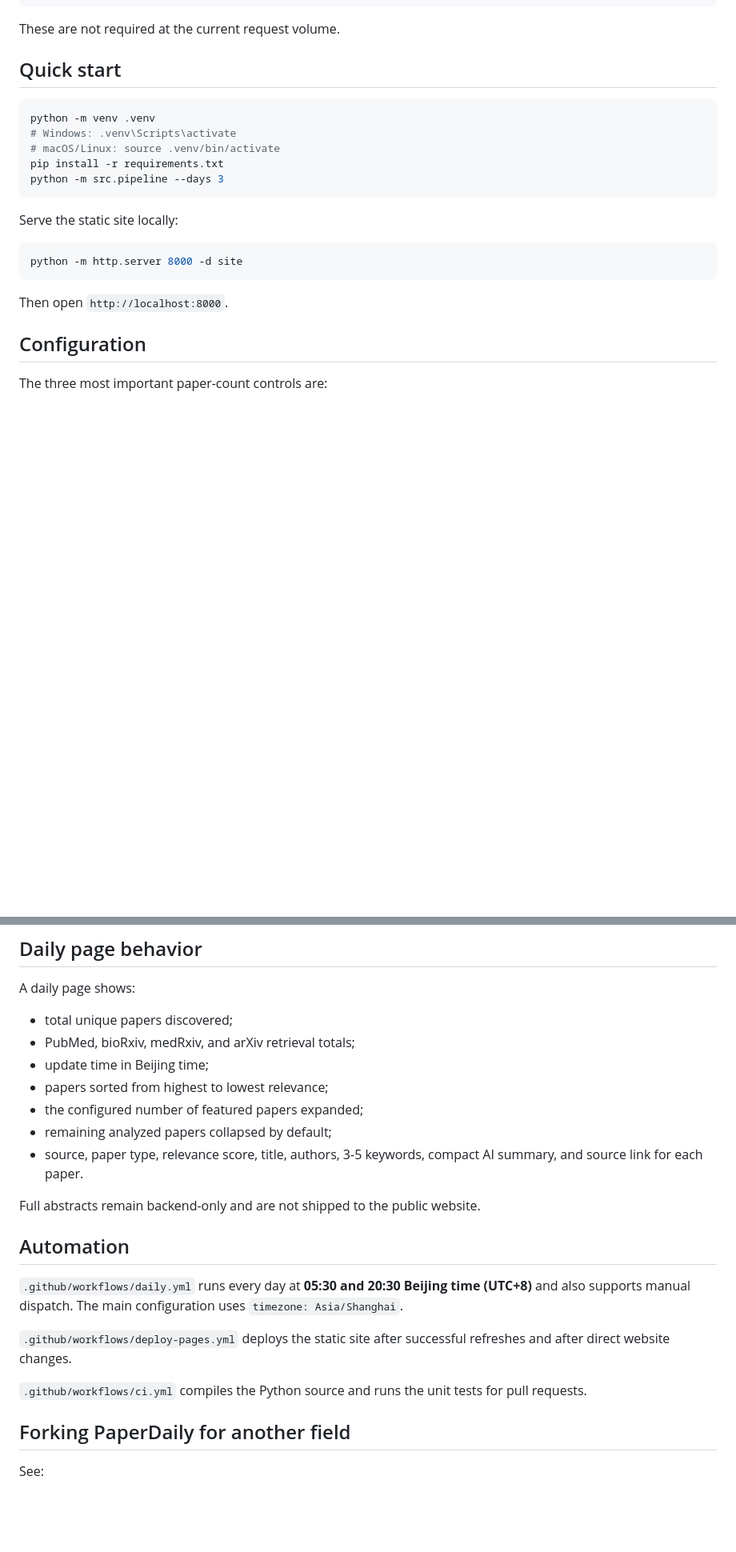
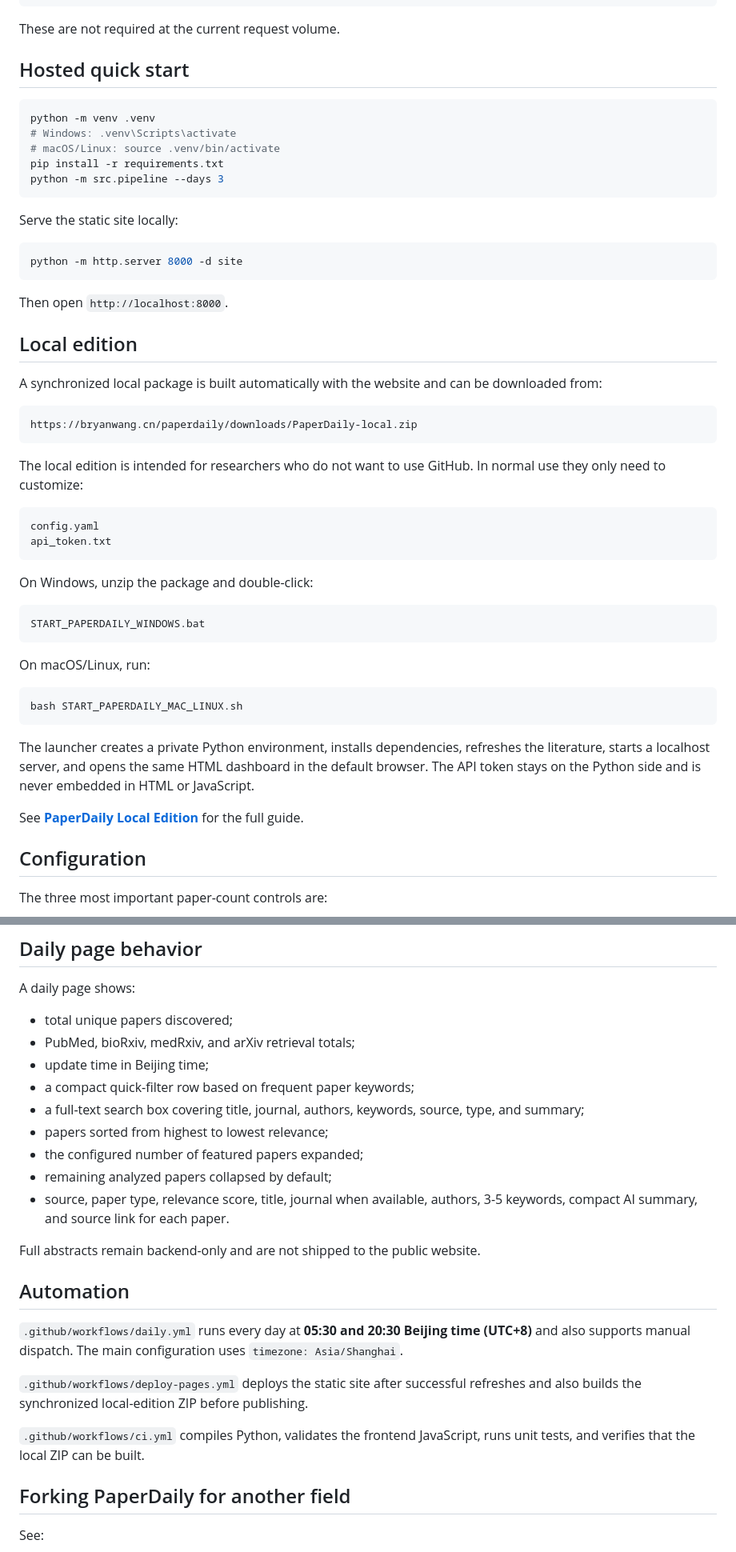
Before and after one commit to BryanWang0702/paperdaily, a Markdown page: README.md, 2 parts joined by grey strips. Shown at 80% size. Rendered like a GitHub page; blank space fills up the shorter version.

Commit message:
Document journal filters and local edition

````diff
--- a/README.md
+++ b/README.md
@@ -89,7 +93,7 @@ PUBMED_EMAIL
 
 These are not required at the current request volume.
 
-## Quick start
+## Hosted quick start
 
 ```bash
 python -m venv .venv
@@ -106,6 +110,37 @@ python -m http.server 8000 -d site
 ```
 
 Then open `http://localhost:8000`.
+
+## Local edition
+
+A synchronized local package is built automatically with the website and can be downloaded from:
+
+```text
+https://bryanwang.cn/paperdaily/downloads/PaperDaily-local.zip
+```
+
+The local edition is intended for researchers who do not want to use GitHub. In normal use they only need to customize:
+
+```text
+config.yaml
+api_token.txt
+```
+
+On Windows, unzip the package and double-click:
+
+```text
+START_PAPERDAILY_WINDOWS.bat
+```
+
+On macOS/Linux, run:
+
+```bash
+bash START_PAPERDAILY_MAC_LINUX.sh
+```
+
+The launcher creates a private Python environment, installs dependencies, refreshes the literature, starts a localhost server, and opens the same HTML dashboard in the default browser. The API token stays on the Python side and is never embedded in HTML or JavaScript.
+
+See **[PaperDaily Local Edition](docs/LOCAL_VERSION.md)** for the full guide.
 
 ## Configuration
 
@@ -178,10 +214,12 @@ A daily page shows:
 - total unique papers discovered;
 - PubMed, bioRxiv, medRxiv, and arXiv retrieval totals;
 - update time in Beijing time;
+- a compact quick-filter row based on frequent paper keywords;
+- a full-text search box covering title, journal, authors, keywords, source, type, and summary;
 - papers sorted from highest to lowest relevance;
 - the configured number of featured papers expanded;
 - remaining analyzed papers collapsed by default;
-- source, paper type, relevance score, title, authors, 3-5 keywords, compact AI summary, and source link for each paper.
+- source, paper type, relevance score, title, journal when available, authors, 3-5 keywords, compact AI summary, and source link for each paper.
 
 Full abstracts remain backend-only and are not shipped to the public website.
 
@@ -189,9 +227,9 @@ Full abstracts remain backend-only and are not shipped to the public website.
 
 `.github/workflows/daily.yml` runs every day at **05:30 and 20:30 Beijing time (UTC+8)** and also supports manual dispatch. The main configuration uses `timezone: Asia/Shanghai`.
 
-`.github/workflows/deploy-pages.yml` deploys the static site after successful refreshes and after direct website changes.
+`.github/workflows/deploy-pages.yml` deploys the static site after successful refreshes and also builds the synchronized local-edition ZIP before publishing.
 
-`.github/workflows/ci.yml` compiles the Python source and runs the unit tests for pull requests.
+`.github/workflows/ci.yml` compiles Python, validates the frontend JavaScript, runs unit tests, and verifies that the local ZIP can be built.
 
 ## Forking PaperDaily for another field
 
````
Also changed, not shown: other parts of README.md (+7 -2 lines).
